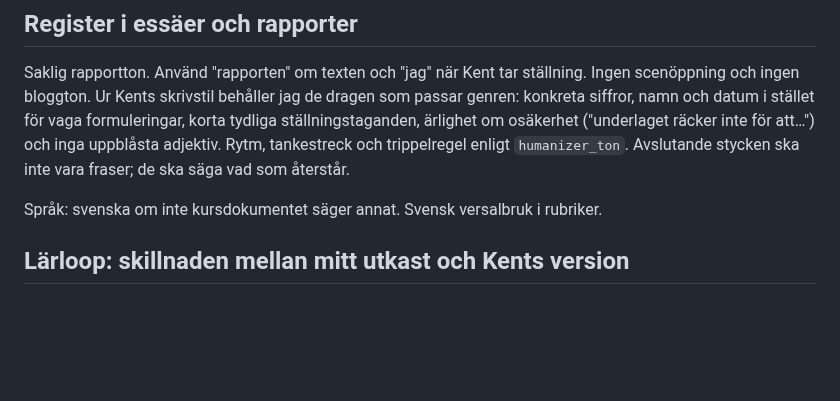
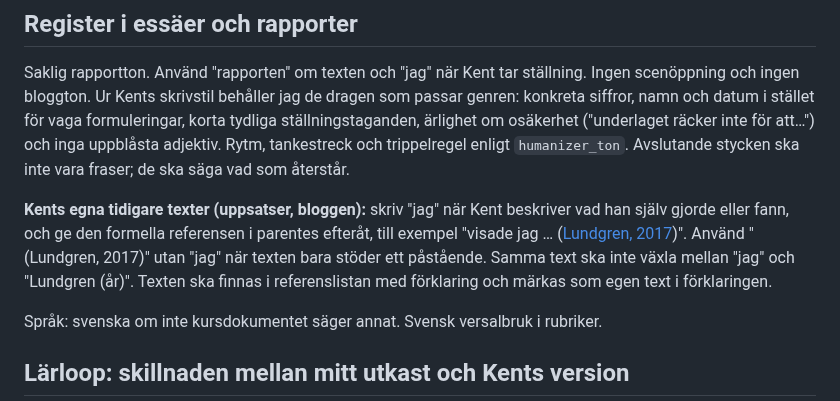
Before and after one commit to kentlundgren/Studier, a Markdown page: 2026_host/AGENTS.md, the part around the change. Rendered like a GitHub page; blank space fills up the shorter version.

Commit message:
Enhance AGENTS.md with new guidelines for personal referencing
- Added instructions for using "jag" when Kent describes his own actions or findings, along with formal citations.
- Clarified the consistent use of references in text to avoid confusion between personal and cited statements.
- Ensured that all personal texts are properly marked and included in the reference list with explanations.

```diff
--- a/2026_host/AGENTS.md
+++ b/2026_host/AGENTS.md
@@ -71,6 +71,8 @@ Detaljerna står i `kent-referens-skill` (punkt 4, 6 och 11), men de här gälle
 
 Saklig rapportton. Använd "rapporten" om texten och "jag" när Kent tar ställning. Ingen scenöppning och ingen bloggton. Ur Kents skrivstil behåller jag de dragen som passar genren: konkreta siffror, namn och datum i stället för vaga formuleringar, korta tydliga ställningstaganden, ärlighet om osäkerhet ("underlaget räcker inte för att…") och inga uppblåsta adjektiv. Rytm, tankestreck och trippelregel enligt `humanizer_ton`. Avslutande stycken ska inte vara fraser; de ska säga vad som återstår.
 
+**Kents egna tidigare texter (uppsatser, bloggen):** skriv "jag" när Kent beskriver vad han själv gjorde eller fann, och ge den formella referensen i parentes efteråt, till exempel "visade jag … ([Lundgren, 2017](länk))". Använd "(Lundgren, 2017)" utan "jag" när texten bara stöder ett påstående. Samma text ska inte växla mellan "jag" och "Lundgren (år)". Texten ska finnas i referenslistan med förklaring och märkas som egen text i förklaringen.
+
 Språk: svenska om inte kursdokumentet säger annat. Svensk versalbruk i rubriker.
 
 ## Lärloop: skillnaden mellan mitt utkast och Kents version
```
